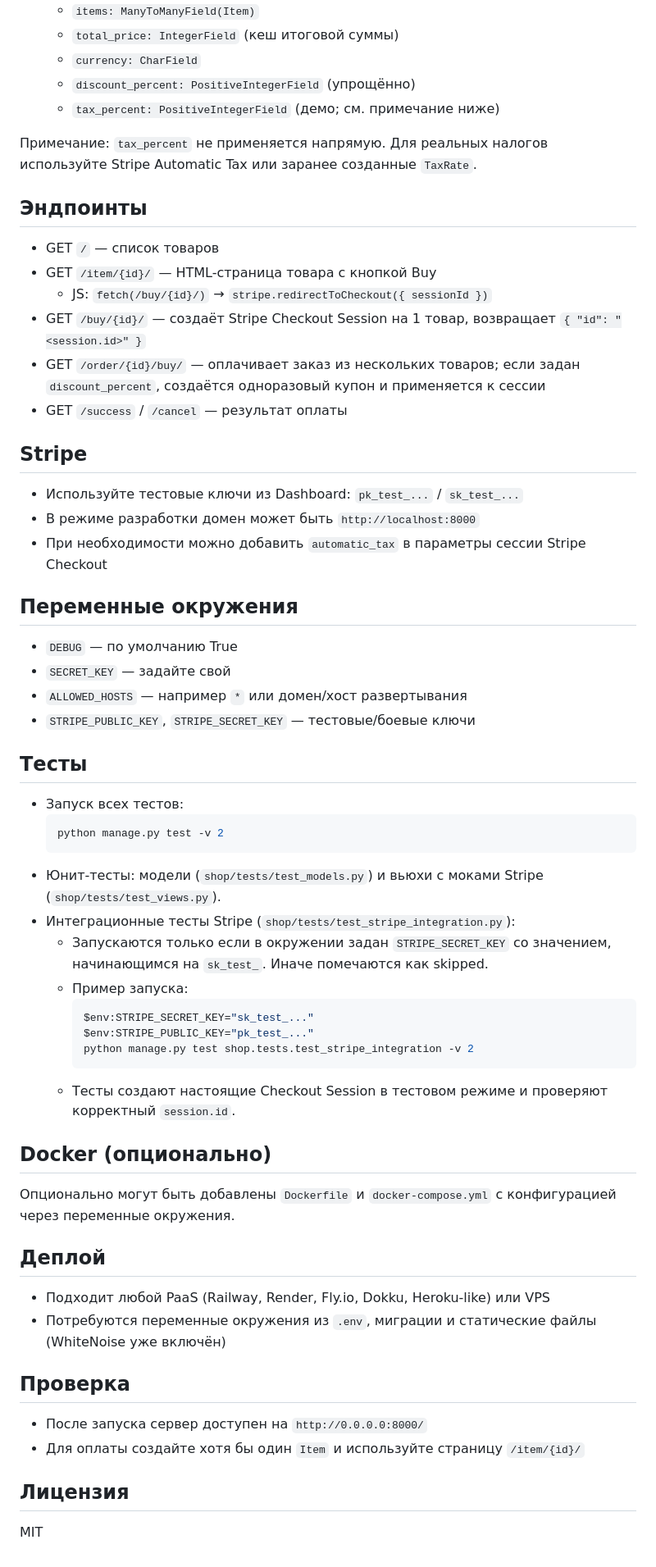
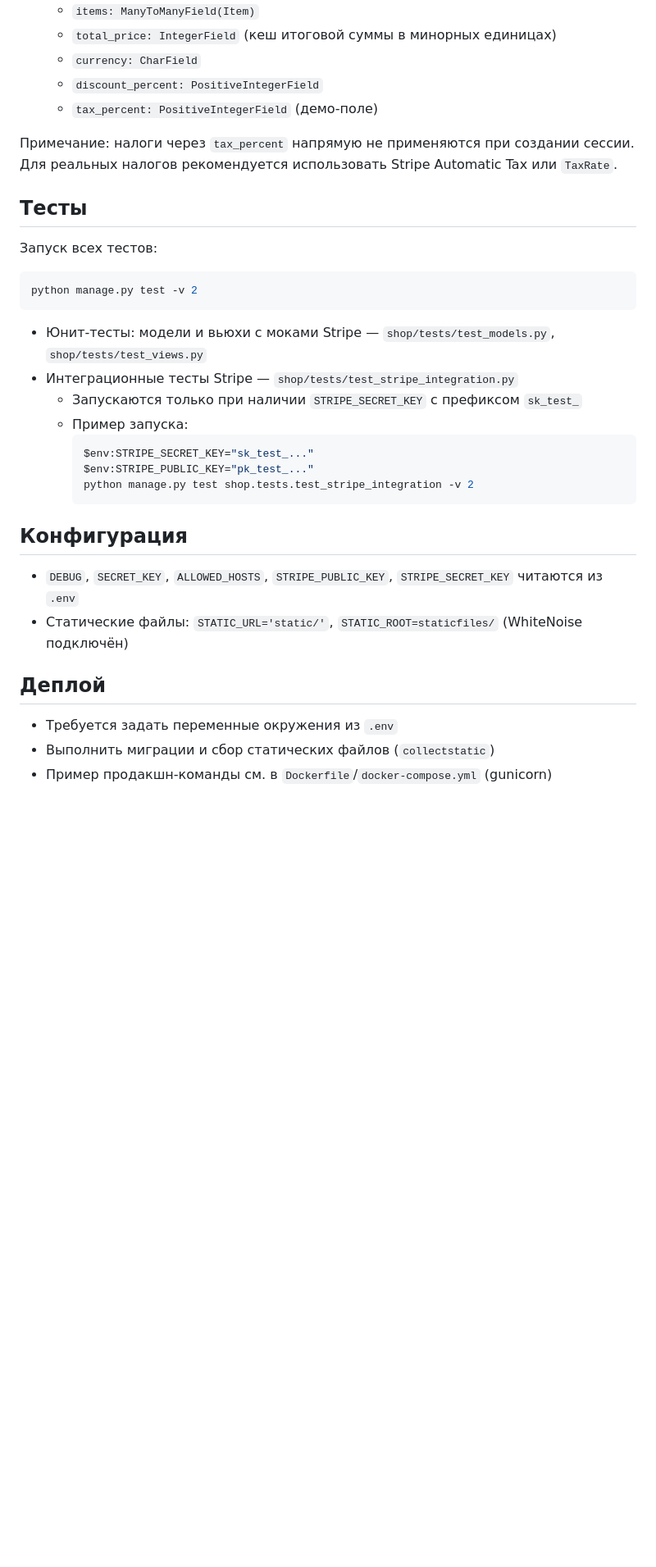
Before and after one commit to ddddenclown/django_stripe, a Markdown page: README.md, the part around the change printed below. Shown: that part at 82% size. Drawn GitHub-style; blank space fills up the shorter version.

````diff
--- a/README.md
+++ b/README.md
@@ -50,56 +72,31 @@ python manage.py runserver 0.0.0.0:8000
   - `items: ManyToManyField(Item)`
-  - `total_price: IntegerField` (кеш итоговой суммы)
+  - `total_price: IntegerField` (кеш итоговой суммы в минорных единицах)
   - `currency: CharField`
-  - `discount_percent: PositiveIntegerField` (упрощённо)
-  - `tax_percent: PositiveIntegerField` (демо; см. примечание ниже)
+  - `discount_percent: PositiveIntegerField`
+  - `tax_percent: PositiveIntegerField` (демо‑поле)
 
-Примечание: `tax_percent` не применяется напрямую. Для реальных налогов используйте Stripe Automatic Tax или заранее созданные `TaxRate`.
-
-## Эндпоинты
-- GET `/` — список товаров
-- GET `/item/{id}/` — HTML-страница товара с кнопкой Buy
-  - JS: `fetch(/buy/{id}/)` → `stripe.redirectToCheckout({ sessionId })`
-- GET `/buy/{id}/` — создаёт Stripe Checkout Session на 1 товар, возвращает `{ "id": "<session.id>" }`
-- GET `/order/{id}/buy/` — оплачивает заказ из нескольких товаров; если задан `discount_percent`, создаётся одноразовый купон и применяется к сессии
-- GET `/success` / `/cancel` — результат оплаты
-
-## Stripe
-- Используйте тестовые ключи из Dashboard: `pk_test_...` / `sk_test_...`
-- В режиме разработки домен может быть `http://localhost:8000`
-- При необходимости можно добавить `automatic_tax` в параметры сессии Stripe Checkout
-
-## Переменные окружения
-- `DEBUG` — по умолчанию True
-- `SECRET_KEY` — задайте свой
-- `ALLOWED_HOSTS` — например `*` или домен/хост развертывания
-- `STRIPE_PUBLIC_KEY`, `STRIPE_SECRET_KEY` — тестовые/боевые ключи
+Примечание: налоги через `tax_percent` напрямую не применяются при создании сессии. Для реальных налогов рекомендуется использовать Stripe Automatic Tax или `TaxRate`.
 
 ## Тесты
-- Запуск всех тестов:
-  ```powershell
-  python manage.py test -v 2
-  ```
-- Юнит‑тесты: модели (`shop/tests/test_models.py`) и вьюхи с моками Stripe (`shop/tests/test_views.py`).
-- Интеграционные тесты Stripe (`shop/tests/test_stripe_integration.py`):
-  - Запускаются только если в окружении задан `STRIPE_SECRET_KEY` со значением, начинающимся на `sk_test_`. Иначе помечаются как skipped.
+Запуск всех тестов:
+```powershell
+python manage.py test -v 2
+```
+- Юнит‑тесты: модели и вьюхи с моками Stripe — `shop/tests/test_models.py`, `shop/tests/test_views.py`
+- Интеграционные тесты Stripe — `shop/tests/test_stripe_integration.py`
+  - Запускаются только при наличии `STRIPE_SECRET_KEY` с префиксом `sk_test_`
   - Пример запуска:
     ```powershell
     $env:STRIPE_SECRET_KEY="sk_test_..."
     $env:STRIPE_PUBLIC_KEY="pk_test_..."
     python manage.py test shop.tests.test_stripe_integration -v 2
     ```
-  - Тесты создают настоящие Checkout Session в тестовом режиме и проверяют корректный `session.id`.
 
-## Docker (опционально)
-Опционально могут быть добавлены `Dockerfile` и `docker-compose.yml` с конфигурацией через переменные окружения.
+## Конфигурация
+- `DEBUG`, `SECRET_KEY`, `ALLOWED_HOSTS`, `STRIPE_PUBLIC_KEY`, `STRIPE_SECRET_KEY` читаются из `.env`
+- Статические файлы: `STATIC_URL='static/'`, `STATIC_ROOT=staticfiles/` (WhiteNoise подключён)
 
 ## Деплой
-- Подходит любой PaaS (Railway, Render, Fly.io, Dokku, Heroku-like) или VPS
-- Потребуются переменные окружения из `.env`, миграции и статические файлы (WhiteNoise уже включён)
-
-## Проверка
-- После запуска сервер доступен на `http://0.0.0.0:8000/`
-- Для оплаты создайте хотя бы один `Item` и используйте страницу `/item/{id}/`
-
-## Лицензия
-MIT
+- Требуется задать переменные окружения из `.env`
+- Выполнить миграции и сбор статических файлов (`collectstatic`)
+- Пример продакшн‑команды см. в `Dockerfile`/`docker-compose.yml` (gunicorn)
````
Also changed, not shown: other parts of README.md (+38 -16 lines).
